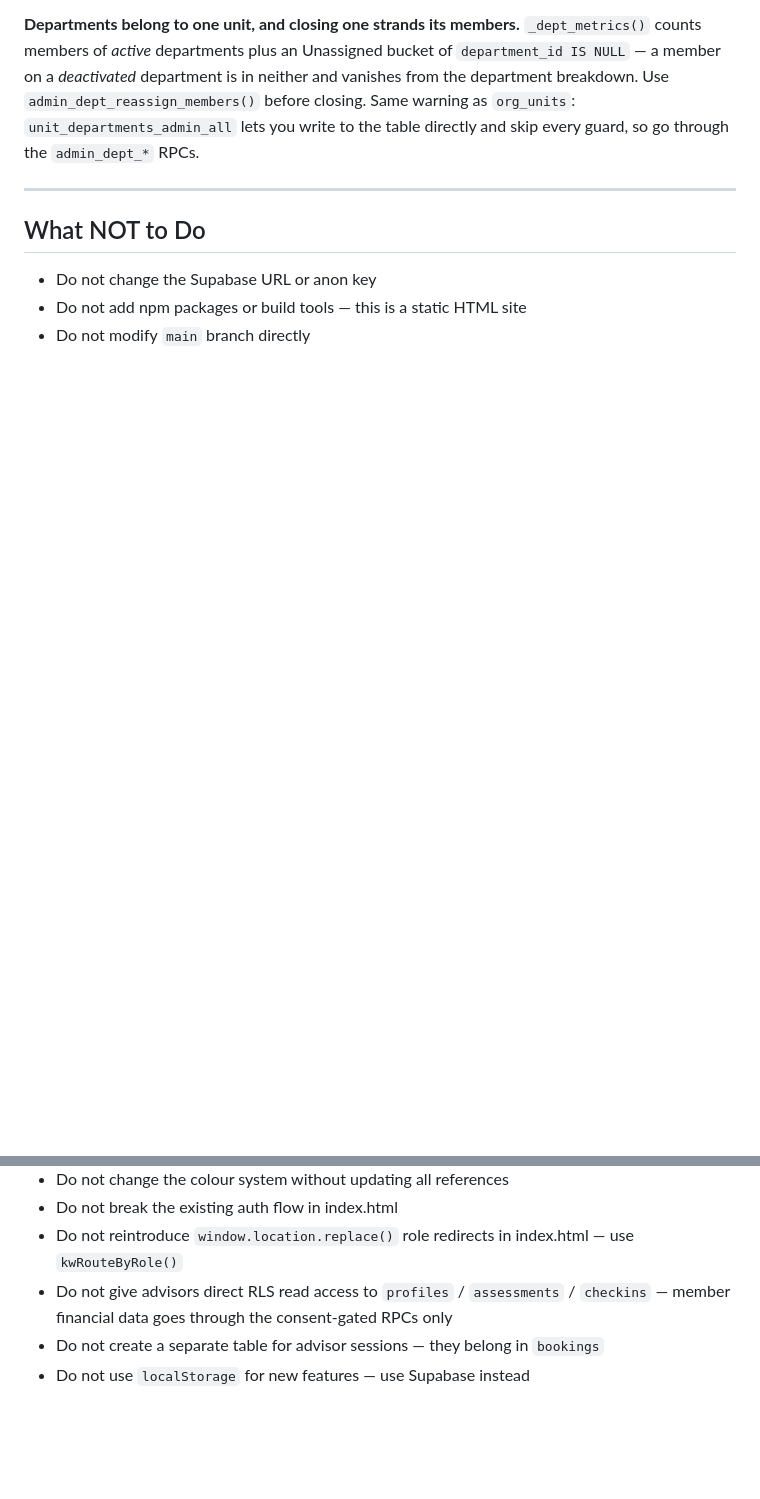
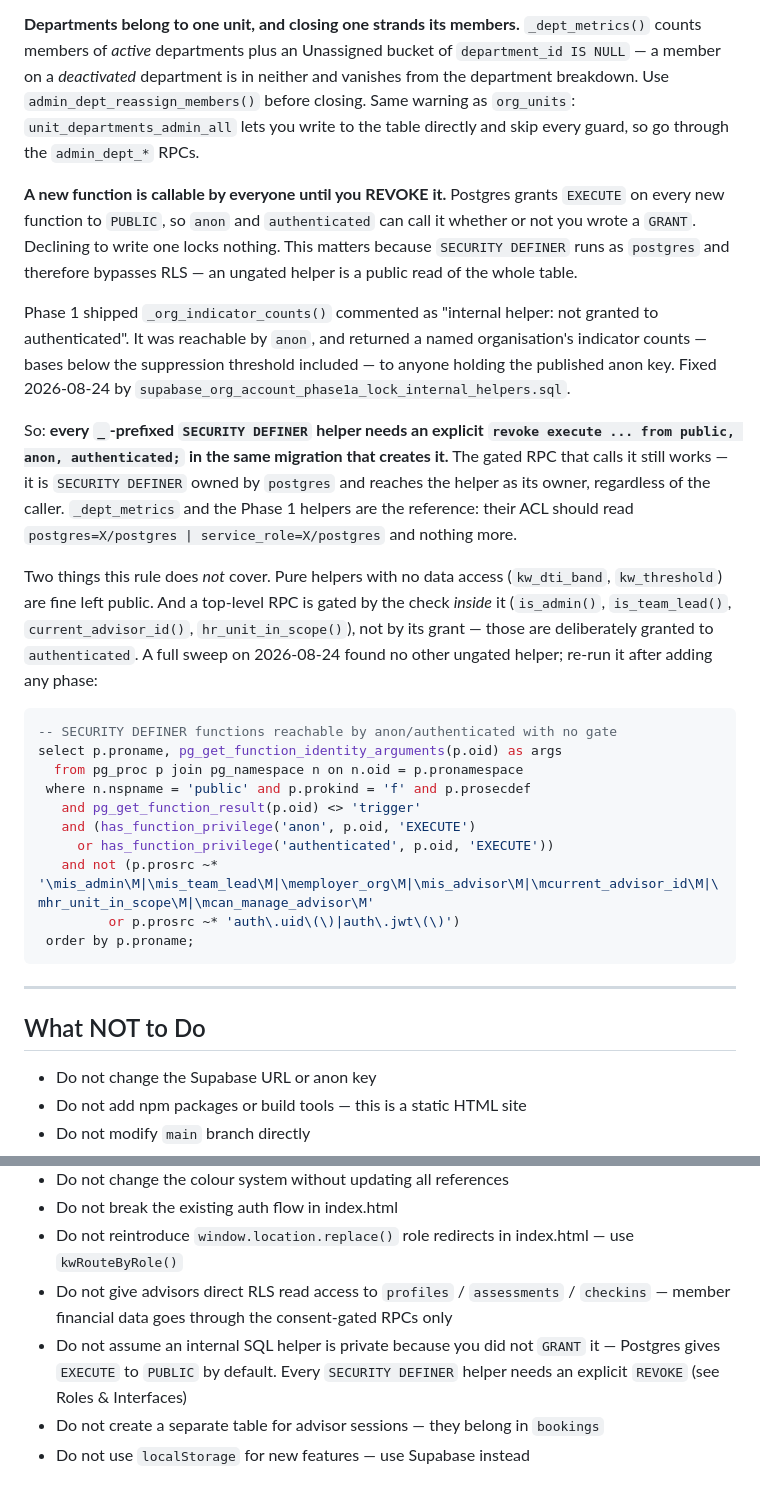
Before and after one commit to mogomotsifrance-star/keywellness-portal, a Markdown page: CLAUDE.md, 2 parts joined by grey strips. Drawn GitHub-style; blank space fills up the shorter version.

Commit message:
docs: record the REVOKE rule for SECURITY DEFINER helpers
The Phase 1a leak came from a belief, not a typo: _org_indicator_counts
was commented "internal helper: not granted to authenticated" and was
reachable by anon, because Postgres grants EXECUTE to PUBLIC by default.
Declining to write a GRANT locks nothing. Any future helper written on
the same assumption reopens the same hole, so the rule belongs where it
will be read before the next phase is authored.

Adds to Roles & Interfaces: the rule and why SECURITY DEFINER makes it
sharp (it bypasses RLS), the incident itself so it reads as history, the
fix to apply, and the sweep query to re-run after each phase. Two
carve-outs are stated explicitly — pure helpers like kw_dti_band are
fine public, and top-level RPCs are gated by the check inside them
rather than by their grant, so admin_* staying granted to authenticated
is correct rather than an oversight. A rule stated too broadly gets
ignored.

One line in What NOT to Do points back to it, since that list is what
gets skimmed.

The sweep query was run against production before committing this
wording: it executes clean and returns exactly the five known-benign
functions the note claims.

Co-Authored-By: Claude Opus 5 <noreply@anthropic.com>

````diff
--- a/CLAUDE.md
+++ b/CLAUDE.md
@@ -294,6 +294,46 @@ neither and vanishes from the department breakdown. Use
 `unit_departments_admin_all` lets you write to the table directly and skip every
 guard, so go through the `admin_dept_*` RPCs.
 
+**A new function is callable by everyone until you REVOKE it.** Postgres grants
+`EXECUTE` on every new function to `PUBLIC`, so `anon` and `authenticated` can
+call it whether or not you wrote a `GRANT`. Declining to write one locks
+nothing. This matters because `SECURITY DEFINER` runs as `postgres` and
+therefore bypasses RLS — an ungated helper is a public read of the whole table.
+
+Phase 1 shipped `_org_indicator_counts()` commented as "internal helper: not
+granted to authenticated". It was reachable by `anon`, and returned a named
+organisation's indicator counts — bases below the suppression threshold
+included — to anyone holding the published anon key. Fixed 2026-08-24 by
+`supabase_org_account_phase1a_lock_internal_helpers.sql`.
+
+So: **every `_`-prefixed `SECURITY DEFINER` helper needs an explicit
+`revoke execute ... from public, anon, authenticated;` in the same migration
+that creates it.** The gated RPC that calls it still works — it is
+`SECURITY DEFINER` owned by `postgres` and reaches the helper as its owner,
+regardless of the caller. `_dept_metrics` and the Phase 1 helpers are the
+reference: their ACL should read `postgres=X/postgres | service_role=X/postgres`
+and nothing more.
+
+Two things this rule does *not* cover. Pure helpers with no data access
+(`kw_dti_band`, `kw_threshold`) are fine left public. And a top-level RPC is
+gated by the check *inside* it (`is_admin()`, `is_team_lead()`,
+`current_advisor_id()`, `hr_unit_in_scope()`), not by its grant — those are
+deliberately granted to `authenticated`. A full sweep on 2026-08-24 found no
+other ungated helper; re-run it after adding any phase:
+
+```sql
+-- SECURITY DEFINER functions reachable by anon/authenticated with no gate
+select p.proname, pg_get_function_identity_arguments(p.oid) as args
+  from pg_proc p join pg_namespace n on n.oid = p.pronamespace
+ where n.nspname = 'public' and p.prokind = 'f' and p.prosecdef
+   and pg_get_function_result(p.oid) <> 'trigger'
+   and (has_function_privilege('anon', p.oid, 'EXECUTE')
+     or has_function_privilege('authenticated', p.oid, 'EXECUTE'))
+   and not (p.prosrc ~* '\mis_admin\M|\mis_team_lead\M|\memployer_org\M|\mis_advisor\M|\mcurrent_advisor_id\M|\mhr_unit_in_scope\M|\mcan_manage_advisor\M'
+         or p.prosrc ~* 'auth\.uid\(\)|auth\.jwt\(\)')
+ order by p.proname;
+```
+
 ---
 
 ## What NOT to Do
@@ -305,5 +345,6 @@ guard, so go through the `admin_dept_*` RPCs.
 - Do not break the existing auth flow in index.html
 - Do not reintroduce `window.location.replace()` role redirects in index.html — use `kwRouteByRole()`
 - Do not give advisors direct RLS read access to `profiles` / `assessments` / `checkins` — member financial data goes through the consent-gated RPCs only
+- Do not assume an internal SQL helper is private because you did not `GRANT` it — Postgres gives `EXECUTE` to `PUBLIC` by default. Every `SECURITY DEFINER` helper needs an explicit `REVOKE` (see Roles & Interfaces)
 - Do not create a separate table for advisor sessions — they belong in `bookings`
 - Do not use `localStorage` for new features — use Supabase instead
````
